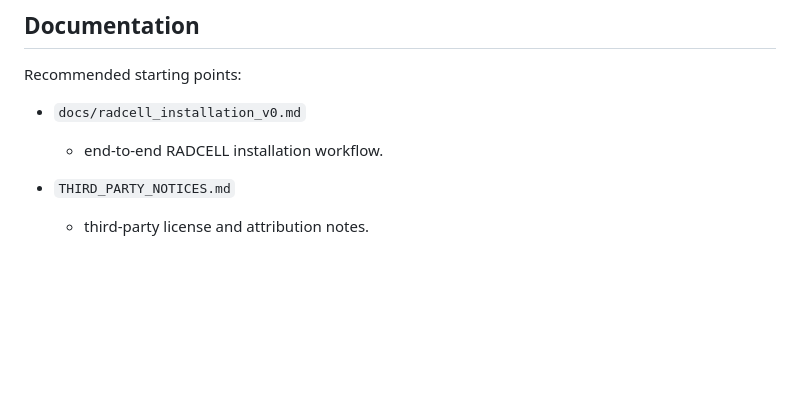
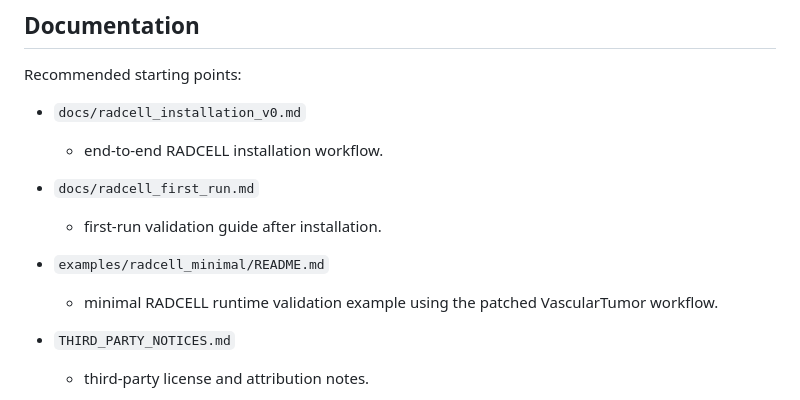
Before and after one commit to luis-gustta/geant4-native-radcell, a Markdown page: README.md, the part around the change. GitHub-like rendering; blank space fills up the shorter version.

Commit message:
Link minimal RADCELL validation example from README

```diff
--- a/README.md
+++ b/README.md
@@ -258,6 +258,12 @@ Recommended starting points:
 - `docs/radcell_installation_v0.md`
   - end-to-end RADCELL installation workflow.
 
+- `docs/radcell_first_run.md`
+  - first-run validation guide after installation.
+
+- `examples/radcell_minimal/README.md`
+  - minimal RADCELL runtime validation example using the patched VascularTumor workflow.
+
 - `THIRD_PARTY_NOTICES.md`
   - third-party license and attribution notes.
 
```
